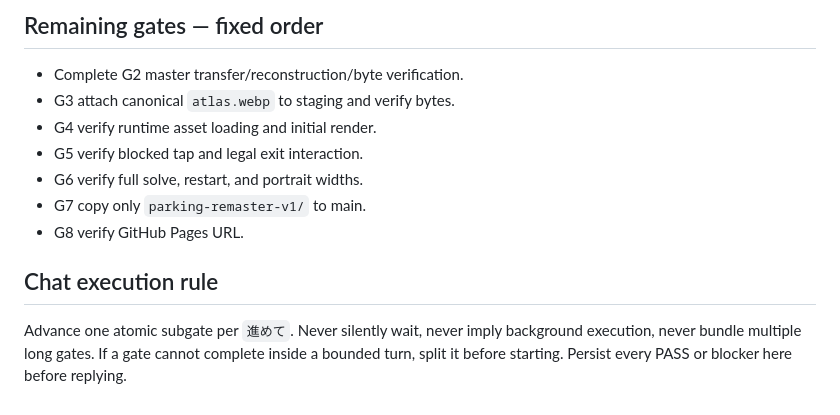
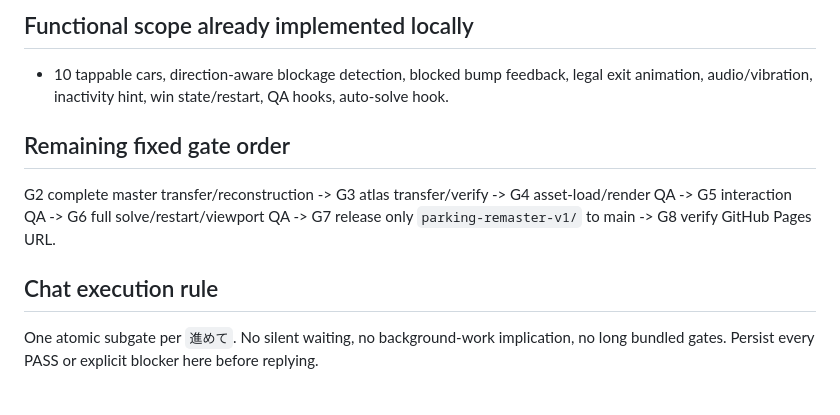
Before and after one commit to kuwashistudio/grid-shift-playtest, a Markdown page: parking-remaster-v1/BUILD_STATE.md, the part around one of its changes. Rendered like a GitHub page.

```diff
--- a/parking-remaster-v1/BUILD_STATE.md
+++ b/parking-remaster-v1/BUILD_STATE.md
@@ -48,12 +33,9 @@ The canonical master base64 is 597,492 characters, pre-split locally into 30 det
 
-## Remaining gates — fixed order
-- Complete G2 master transfer/reconstruction/byte verification.
-- G3 attach canonical `atlas.webp` to staging and verify bytes.
-- G4 verify runtime asset loading and initial render.
-- G5 verify blocked tap and legal exit interaction.
-- G6 verify full solve, restart, and portrait widths.
-- G7 copy only `parking-remaster-v1/` to main.
-- G8 verify GitHub Pages URL.
+## Functional scope already implemented locally
+- 10 tappable cars, direction-aware blockage detection, blocked bump feedback, legal exit animation, audio/vibration, inactivity hint, win state/restart, QA hooks, auto-solve hook.
+
+## Remaining fixed gate order
+G2 complete master transfer/reconstruction -> G3 atlas transfer/verify -> G4 asset-load/render QA -> G5 interaction QA -> G6 full solve/restart/viewport QA -> G7 release only `parking-remaster-v1/` to main -> G8 verify GitHub Pages URL.
 
 ## Chat execution rule
-Advance one atomic subgate per `進めて`. Never silently wait, never imply background execution, never bundle multiple long gates. If a gate cannot complete inside a bounded turn, split it before starting. Persist every PASS or blocker here before replying.
+One atomic subgate per `進めて`. No silent waiting, no background-work implication, no long bundled gates. Persist every PASS or explicit blocker here before replying.
```
Also changed, not shown: other parts of parking-remaster-v1/BUILD_STATE.md (+19 -34 lines).
